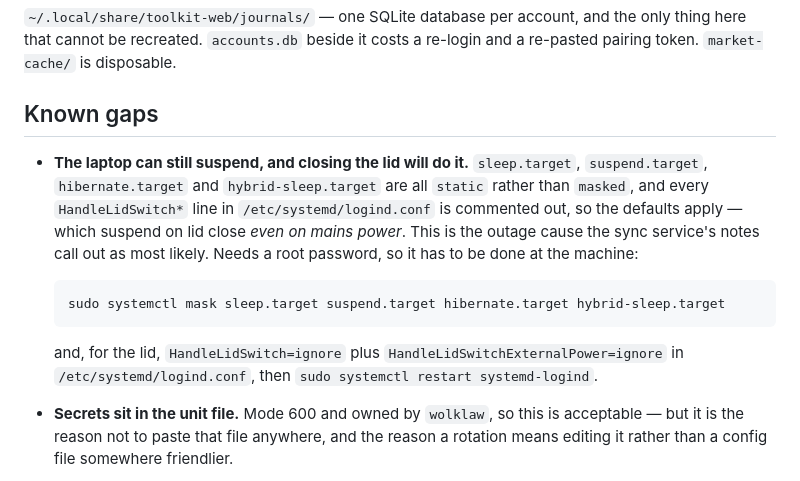
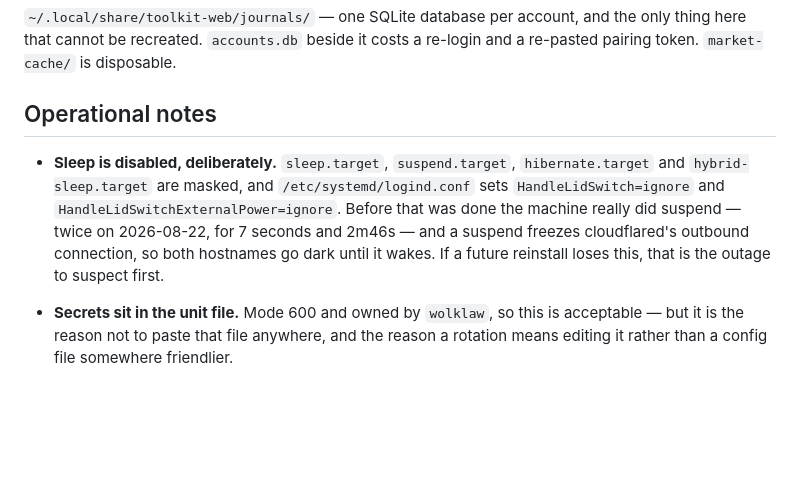
Before and after one commit to Wolklaw/OSRS-Toolkit, a Markdown page: docs/deploying.md, the part around the change. Drawn GitHub-style; blank space fills up the shorter version.

Commit message:
Record that sleep is masked, and the outage that prompted it

````diff
--- a/docs/deploying.md
+++ b/docs/deploying.md
@@ -133,21 +133,14 @@ extensions, so this is safe as it stands — but a page rule or cache rule that
 here that cannot be recreated. `accounts.db` beside it costs a re-login and a re-pasted pairing
 token. `market-cache/` is disposable.
 
-## Known gaps
+## Operational notes
 
-- **The laptop can still suspend, and closing the lid will do it.** `sleep.target`,
-  `suspend.target`, `hibernate.target` and `hybrid-sleep.target` are all `static` rather than
-  `masked`, and every `HandleLidSwitch*` line in `/etc/systemd/logind.conf` is commented out,
-  so the defaults apply — which suspend on lid close *even on mains power*. This is the outage
-  cause the sync service's notes call out as most likely. Needs a root password, so it has to
-  be done at the machine:
-
-  ```bash
-  sudo systemctl mask sleep.target suspend.target hibernate.target hybrid-sleep.target
-  ```
-
-  and, for the lid, `HandleLidSwitch=ignore` plus `HandleLidSwitchExternalPower=ignore` in
-  `/etc/systemd/logind.conf`, then `sudo systemctl restart systemd-logind`.
+- **Sleep is disabled, deliberately.** `sleep.target`, `suspend.target`, `hibernate.target`
+  and `hybrid-sleep.target` are masked, and `/etc/systemd/logind.conf` sets
+  `HandleLidSwitch=ignore` and `HandleLidSwitchExternalPower=ignore`. Before that was done the
+  machine really did suspend — twice on 2026-08-22, for 7 seconds and 2m46s — and a suspend
+  freezes cloudflared's outbound connection, so both hostnames go dark until it wakes. If a
+  future reinstall loses this, that is the outage to suspect first.
 
 - **Secrets sit in the unit file.** Mode 600 and owned by `wolklaw`, so this is acceptable —
   but it is the reason not to paste that file anywhere, and the reason a rotation means editing
````
